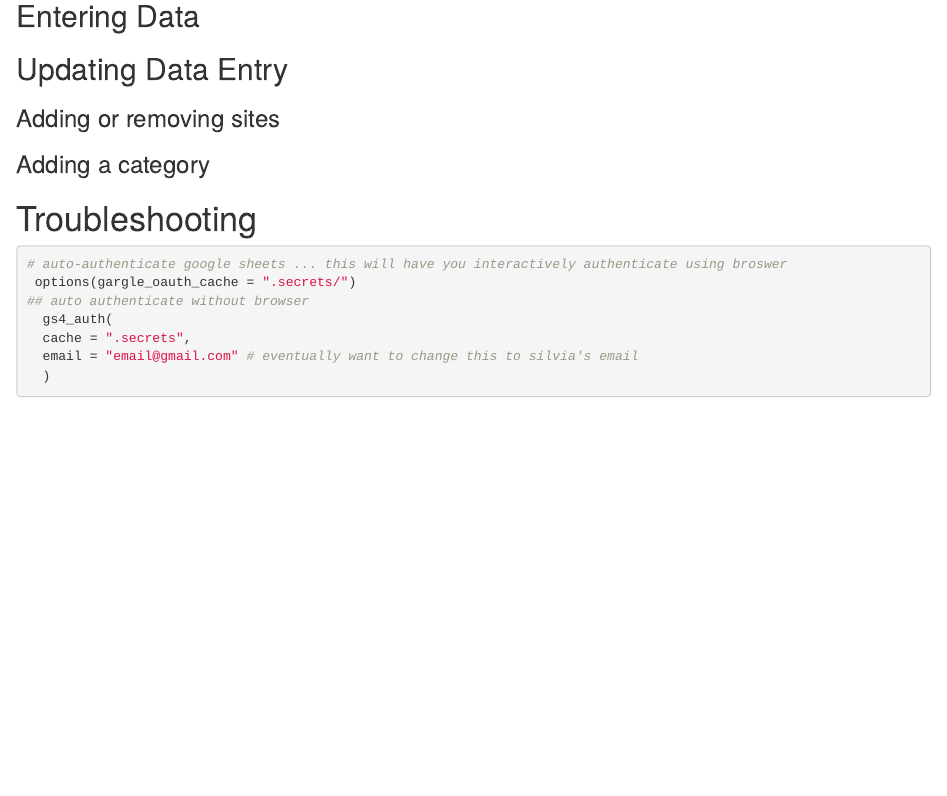
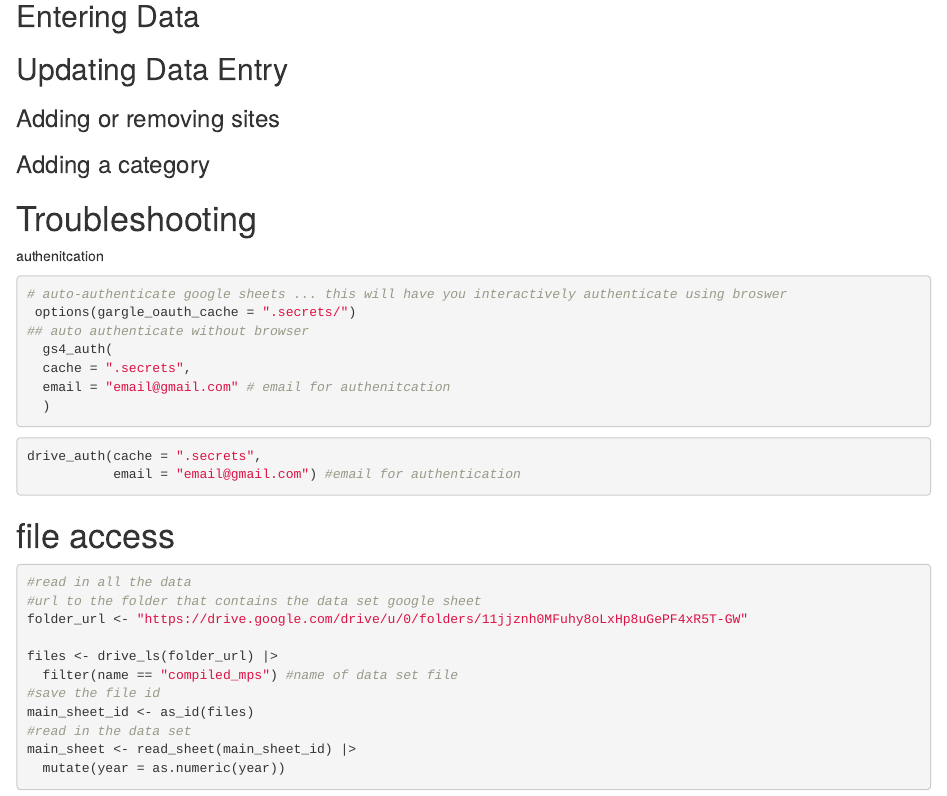
Before and after one commit to iMPAct-capstone/WildAid_data_entry, an R Markdown document (technical_documentation.Rmd): the page in a window 1100 px wide, from 220 px down. Rendered offline with R 4.5, knitr and Pandoc, with nearby package versions; drawn as R Markdown's standard HTML page in place of the format the file asks for.

Commit message:
added to technical documentation

````diff
--- a/technical_documentation.Rmd
+++ b/technical_documentation.Rmd
@@ -22,12 +22,36 @@ knitr::opts_chunk$set(echo = TRUE)
 
 # Troubleshooting
 
+authenitcation
+
 ```{r, eval = FALSE}
 # auto-authenticate google sheets ... this will have you interactively authenticate using broswer
  options(gargle_oauth_cache = ".secrets/")
 ## auto authenticate without browser
   gs4_auth(
   cache = ".secrets",
-  email = "email@gmail.com" # eventually want to change this to silvia's email
+  email = "email@gmail.com" # email for authenitcation
   )
 ```
+
+```{r, eval = FALSE}
+drive_auth(cache = ".secrets",
+           email = "email@gmail.com") #email for authentication
+```
+
+
+# file access
+
+```{r, eval = FALSE}
+#read in all the data
+#url to the folder that contains the data set google sheet
+folder_url <- "https://drive.google.com/drive/u/0/folders/11jjznh0MFuhy8oLxHp8uGePF4xR5T-GW"
+
+files <- drive_ls(folder_url) |>
+  filter(name == "compiled_mps") #name of data set file
+#save the file id
+main_sheet_id <- as_id(files)
+#read in the data set
+main_sheet <- read_sheet(main_sheet_id) |>
+  mutate(year = as.numeric(year))
+```
````
Also changed, not shown: data_entry_app/global.R (+9 -7 lines), 2 other files.
